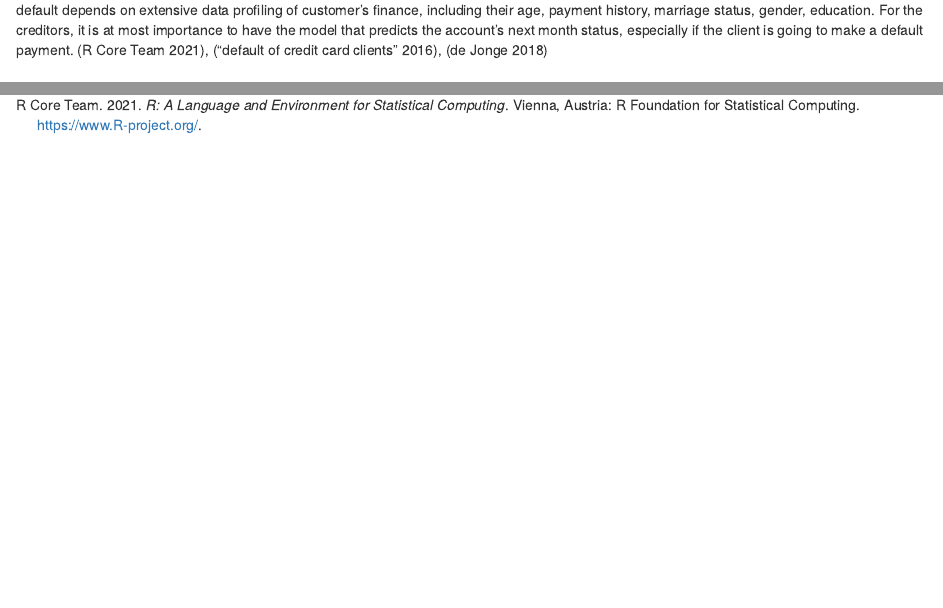
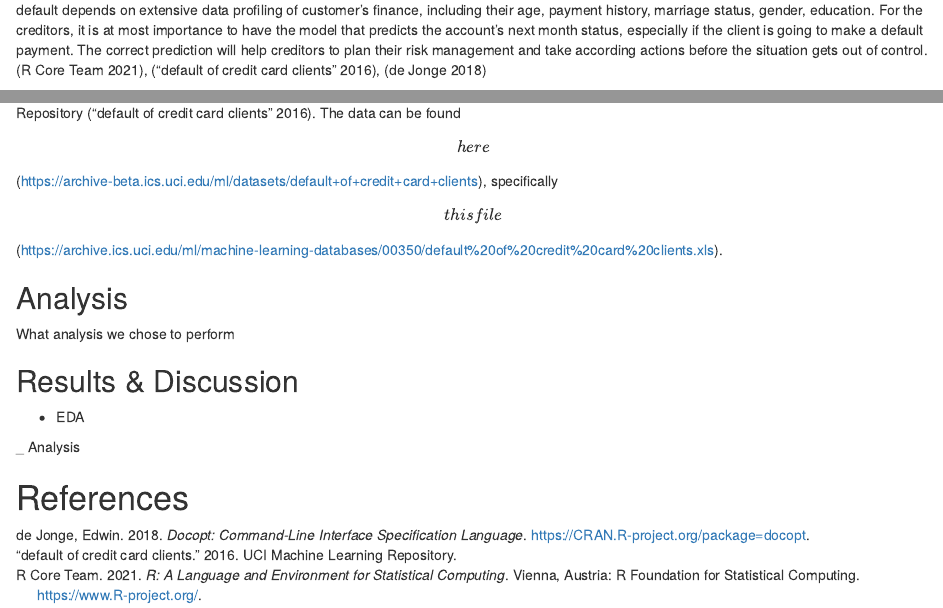
Before and after one commit to UBC-MDS/credit_default_prediction, an R Markdown document (doc/credit_default_prediction_report.Rmd): the page in a window 1100 px wide, from 610 px down, and a second part further down, joined at a grey line. Rendered offline with R 4.5, knitr and Pandoc, with nearby package versions.

Commit message:
Drafting data section

```diff
--- a/doc/credit_default_prediction_report.Rmd
+++ b/doc/credit_default_prediction_report.Rmd
@@ -26,7 +26,7 @@ library(tidyverse)
 
 An account is considered default, when the client does not make minimum payment for consecutive 6 months period. Predicting potential credit default accounts is challenging, but at the same time crucial for credit card companies. The default can happen for various reasons: the loss of job, change in financial market, personal difficulties, inability to work, health issues, need to use the extra cash for other bills, etc. All of the described can be considered as "out-of-control" from the customers side. However, the default can also be intentional. An example of intentional default is when the client knows that they are no longer financially stable enough for the credit, but continue to use it until the bank intervenes [@Islam2018CreditDM]. The existence of such loopholes makes it essential for creditors to detect default accounts as soon as possible. In general, for creditors earlier they detect the potential default accounts, the lower the losses for the company [@SyedNor2019PersonalBP].
 
-Here we ask if we can use a machine learning algorithm to predict whether customer will do default payment next month or not. The detection of default depends on extensive data profiling of customer's finance, including their age, payment history, marriage status, gender, education. For the creditors, it is at most importance to have the model that predicts the account's next month status, especially if the client is going to make a default payment. [@R], [@misc_default_of_credit_card_clients_350], [@docopt]
+Here we ask if we can use a machine learning algorithm to predict whether customer will do default payment next month or not. The detection of default depends on extensive data profiling of customer's finance, including their age, payment history, marriage status, gender, education. For the creditors, it is at most importance to have the model that predicts the account's next month status, especially if the client is going to make a default payment. The correct prediction will help creditors to plan their risk management and take according actions before the situation gets out of control. [@R], [@misc_default_of_credit_card_clients_350], [@docopt]
 
 # Methods
 
```
Also changed, not shown: doc/credit_default_prediction_report.Rmd (2 more changed lines).
